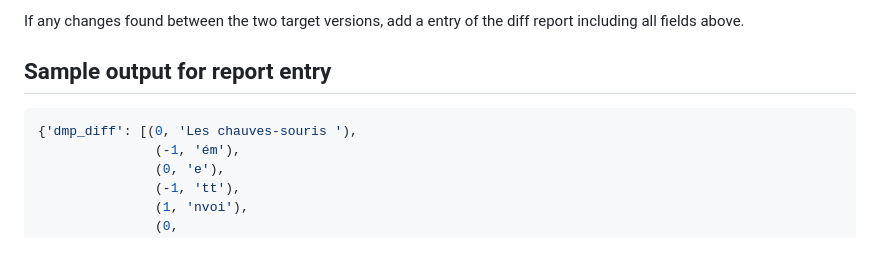
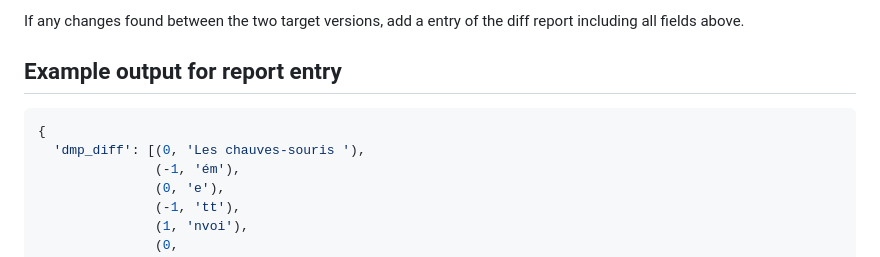
Before and after one commit to capstanlqc/pisa25-diff-target-xml, a Markdown page: README.md, the part around the change printed below. Rendered like a GitHub page.

Commit message:
Added example report entry -- minor update

````diff
--- a/README.md
+++ b/README.md
@@ -25,10 +25,11 @@ For every key:
 
 If any changes found between the two target versions, add a entry of the diff report including all fields above.
 
-## Sample output for report entry
+## Example output for report entry
 
 ```json
-{'dmp_diff': [(0, 'Les chauves-souris '),
+{
+  'dmp_diff': [(0, 'Les chauves-souris '),
                (-1, 'ém'),
                (0, 'e'),
                (-1, 'tt'),
````
Also changed, not shown: other parts of README.md (+2 -1 lines).
